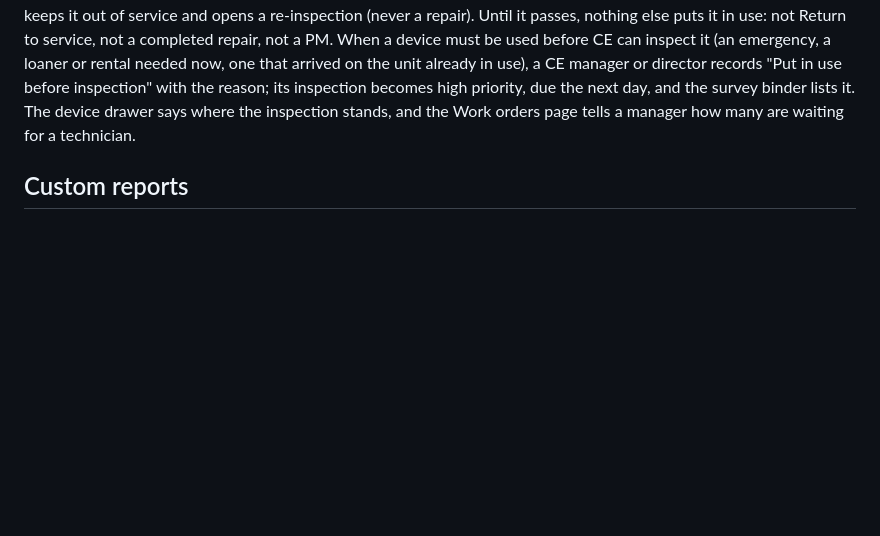
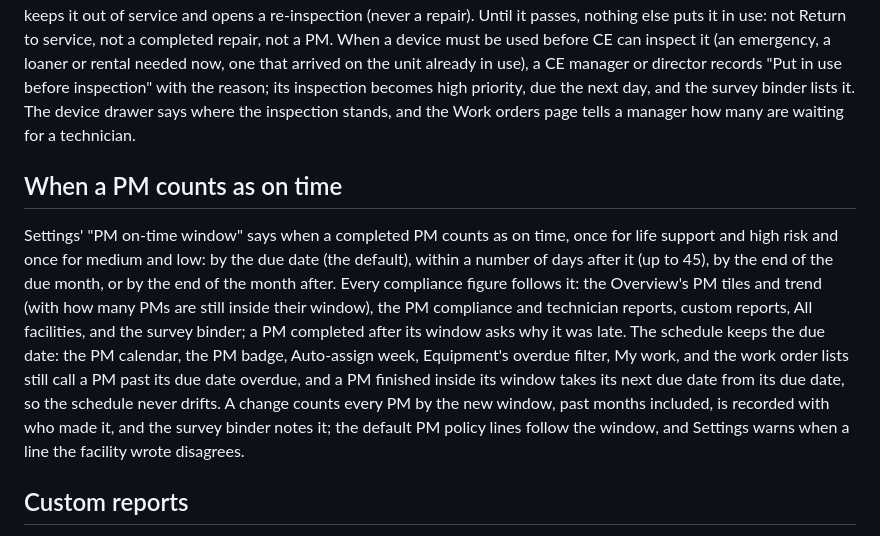
Before and after one commit to rsavage87/cadence-ce, a Markdown page: README.md, the part around the change. GitHub-like rendering; blank space fills up the shorter version.

```diff
--- a/README.md
+++ b/README.md
@@ -197,6 +197,16 @@ it (an emergency, a loaner or rental needed now, one that arrived on the unit al
 use before inspection" with the reason; its inspection becomes high priority, due the next day, and the survey binder lists it. The
 device drawer says where the inspection stands, and the Work orders page tells a manager how many are waiting for a technician.
 
+## When a PM counts as on time
+Settings' "PM on-time window" says when a completed PM counts as on time, once for life support and high risk and once for medium and
+low: by the due date (the default), within a number of days after it (up to 45), by the end of the due month, or by the end of the month
+after. Every compliance figure follows it: the Overview's PM tiles and trend (with how many PMs are still inside their window), the PM
+compliance and technician reports, custom reports, All facilities, and the survey binder; a PM completed after its window asks why it was
+late. The schedule keeps the due date: the PM calendar, the PM badge, Auto-assign week, Equipment's overdue filter, My work, and the
+work order lists still call a PM past its due date overdue, and a PM finished inside its window takes its next due date from its due
+date, so the schedule never drifts. A change counts every PM by the new window, past months included, is recorded with who made it, and
+the survey binder notes it; the default PM policy lines follow the window, and Settings warns when a line the facility wrote disagrees.
+
 ## Custom reports
 Reports' "+ Custom report" (Reports Edit: the director and Finance and quality by default) builds a report from work orders, devices,
 labor, or parts: pick the columns, filter by type, status, department, category, technician, or a date range (a rolling period such
```
Also changed, not shown: CLAUDE.md (+9 -4 lines), spec/BUILD_PLAN.md (+21 -2 lines).
